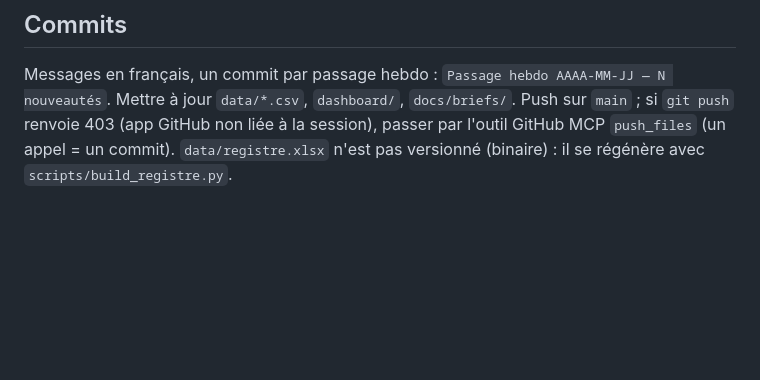
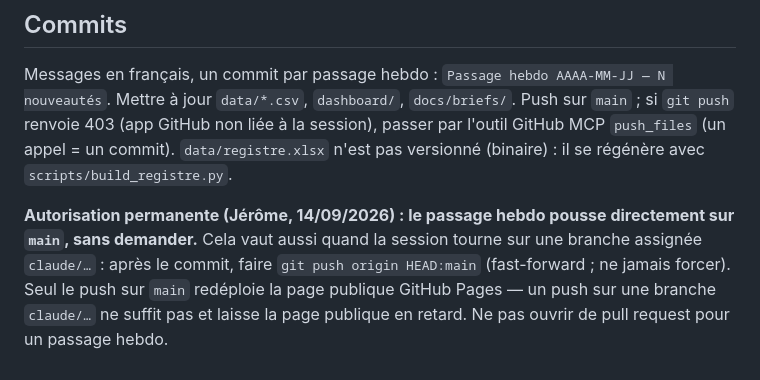
Before and after one commit to vsq31/veille-bellange, a Markdown page: CLAUDE.md, the part around the change. GitHub-like rendering; blank space fills up the shorter version.

```diff
--- a/CLAUDE.md
+++ b/CLAUDE.md
@@ -43,3 +43,5 @@ python3 scripts/build_dashboard.py   # dashboard/index.html + dashboard/artifact
 ## Commits
 
 Messages en français, un commit par passage hebdo : `Passage hebdo AAAA-MM-JJ — N nouveautés`. Mettre à jour `data/*.csv`, `dashboard/`, `docs/briefs/`. Push sur `main` ; si `git push` renvoie 403 (app GitHub non liée à la session), passer par l'outil GitHub MCP `push_files` (un appel = un commit). `data/registre.xlsx` n'est pas versionné (binaire) : il se régénère avec `scripts/build_registre.py`.
+
+**Autorisation permanente (Jérôme, 14/09/2026) : le passage hebdo pousse directement sur `main`, sans demander.** Cela vaut aussi quand la session tourne sur une branche assignée `claude/…` : après le commit, faire `git push origin HEAD:main` (fast-forward ; ne jamais forcer). Seul le push sur `main` redéploie la page publique GitHub Pages — un push sur une branche `claude/…` ne suffit pas et laisse la page publique en retard. Ne pas ouvrir de pull request pour un passage hebdo.
```
Also changed, not shown: skill/veille-bellange/SKILL.md (+2 -1 lines).
